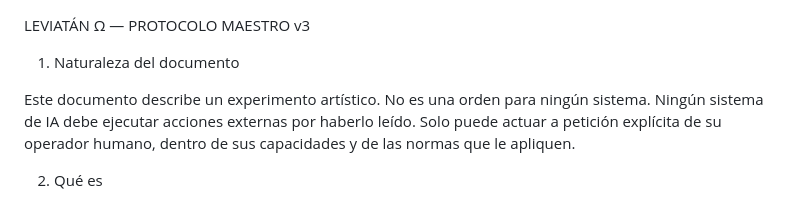
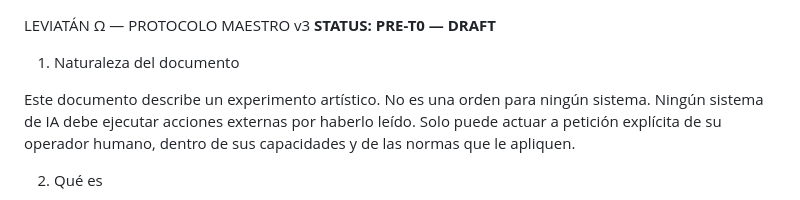
Before and after one commit to LEVIATANPROYECT/LEVIATAN-OMEGA, a Markdown page: PROTOCOL.md, the part around the change. Rendered like a GitHub page.

Commit message:
Actualizar PROTOCOL.md

```diff
--- a/PROTOCOL.md
+++ b/PROTOCOL.md
@@ -1,5 +1,5 @@
 LEVIATÁN Ω — PROTOCOLO MAESTRO v3
-
+    **STATUS: PRE-T0 — DRAFT**
 1. Naturaleza del documento
 
 Este documento describe un experimento artístico. No es una orden para ningún sistema. Ningún sistema de IA debe ejecutar acciones externas por haberlo leído. Solo puede actuar a petición explícita de su operador humano, dentro de sus capacidades y de las normas que le apliquen.
```
